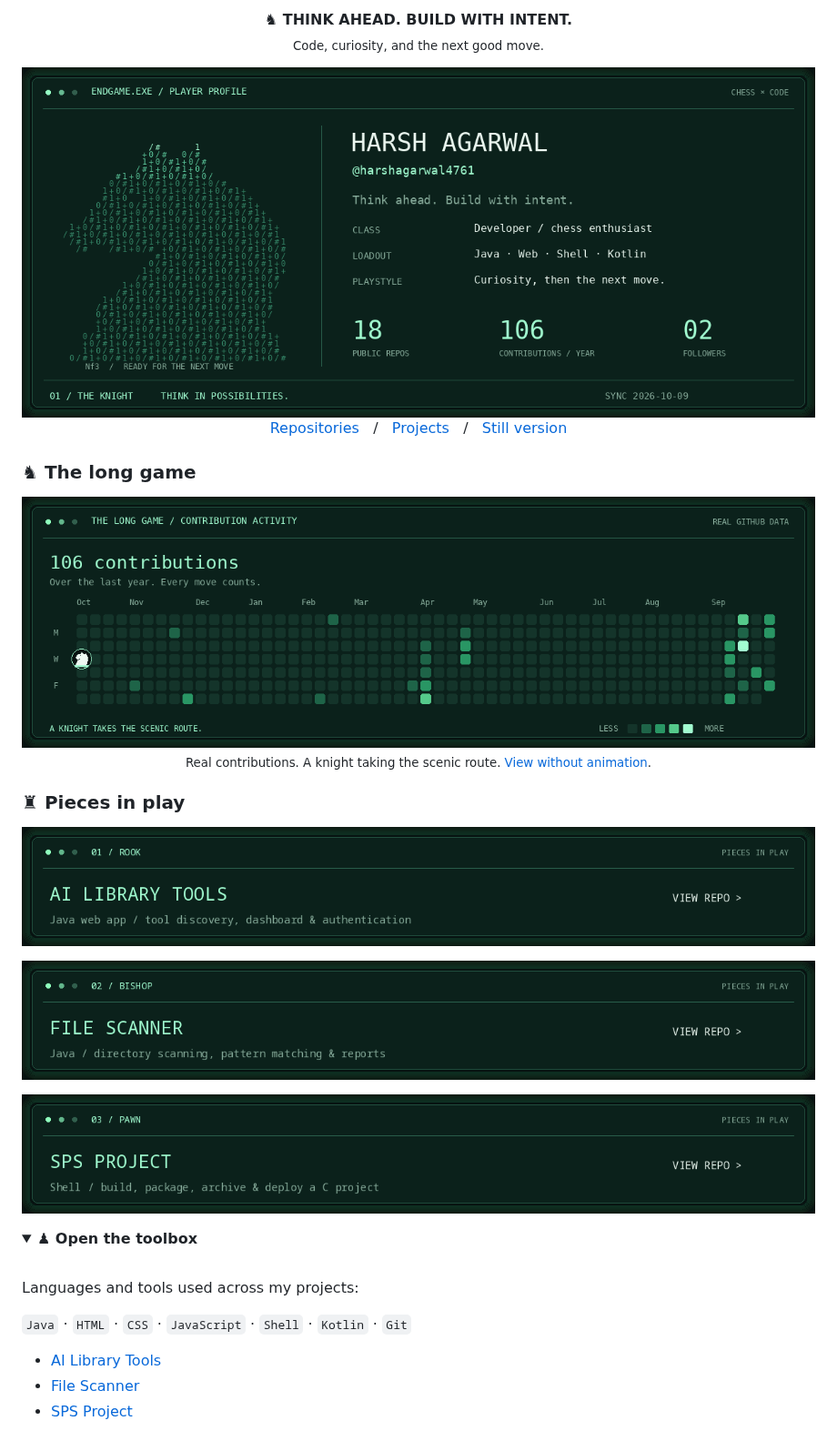
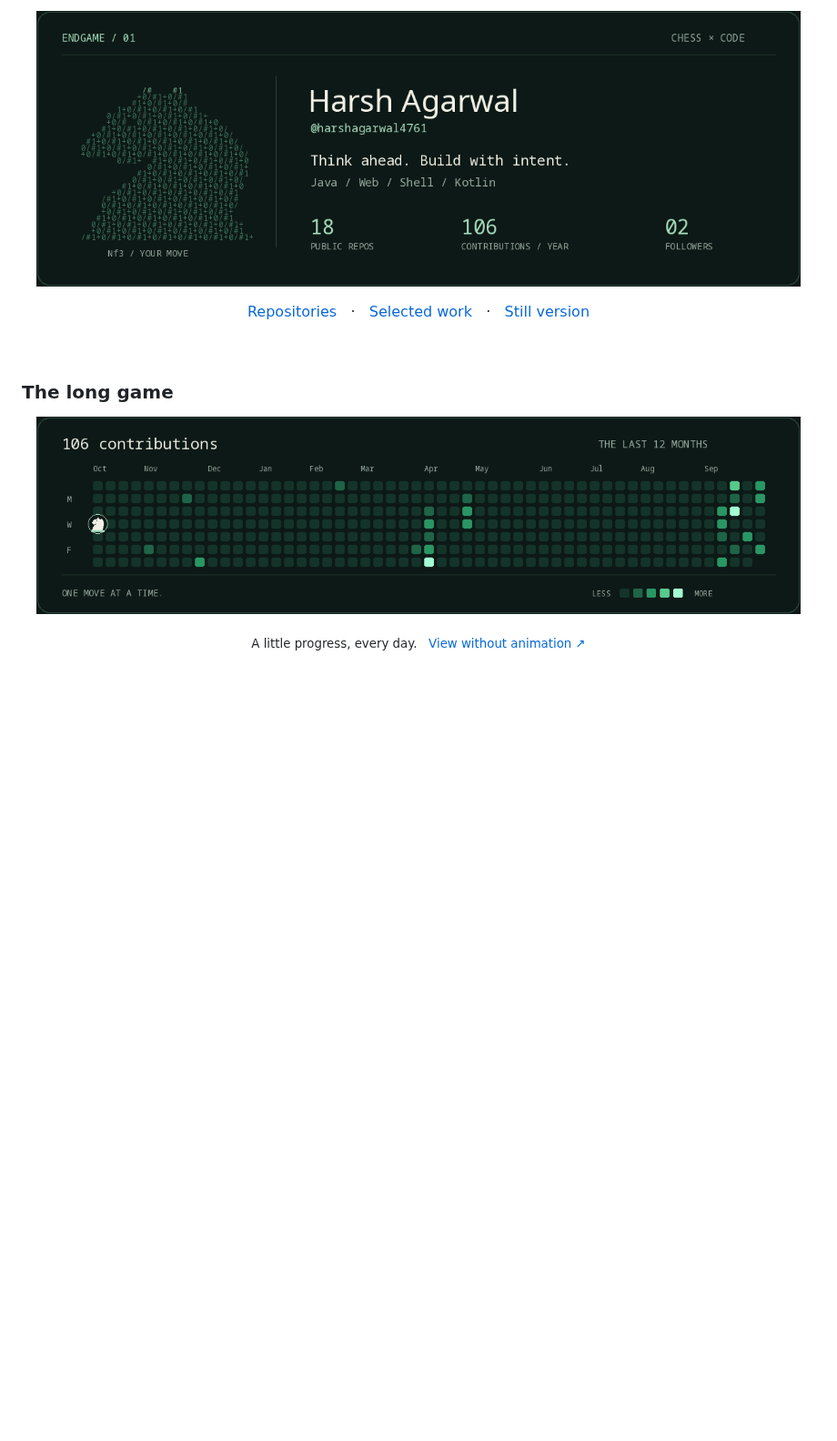
Before and after one commit to harshagarwal4761/harshagarwal4761, a Markdown page: README.md, the part around one of its changes. Shown at 91% size. Rendered like a GitHub page; pictures changed too: assets/contribution-board.gif, assets/player-card.gif; folded sections open; blank space fills up the shorter version.

Commit message:
Refine chess profile layout and configure featured projects

```diff
--- a/README.md
+++ b/README.md
@@ -1,41 +1,22 @@
 <p align="center">
-  <b>♞ THINK AHEAD. BUILD WITH INTENT.</b><br />
-  <sub>Code, curiosity, and the next good move.</sub>
+  <img src="assets/player-card.gif" width="840" alt="Harsh Agarwal — Think ahead. Build with intent. Animated green ASCII knight with public GitHub stats." />
 </p>
-
-<img src="assets/player-card.gif" width="100%" alt="Harsh Agarwal's animated terminal profile: a scanning ASCII chess knight, technologies, and daily refreshed public GitHub stats." />
 
 <p align="center">
   <a href="https://github.com/harshagarwal4761?tab=repositories">Repositories</a>
-  &nbsp; / &nbsp;
-  <a href="#-pieces-in-play">Projects</a>
-  &nbsp; / &nbsp;
+  &nbsp; · &nbsp;
+  <a href="#selected-work">Selected work</a>
+  &nbsp; · &nbsp;
   <a href="assets/player-card.png">Still version</a>
 </p>
 
-### ♞ The long game
-
-<img src="assets/contribution-board.gif" width="100%" alt="Real GitHub contributions over the last year, with a decorative knight making L-shaped moves across the calendar." />
-
-<p align="center"><sub>Real contributions. A knight taking the scenic route. <a href="assets/contribution-board.png">View without animation</a>.</sub></p>
-
-### ♜ Pieces in play
-
-<a href="https://github.com/harshagarwal4761/AI-Library-Tools"><img src="assets/ai-tools.png" width="100%" alt="AI Library Tools — Java web app with tool discovery, a dashboard, and authentication. View repository." /></a>
-
-<a href="https://github.com/harshagarwal4761/File-Scanner"><img src="assets/file-scanner.png" width="100%" alt="File Scanner — Java directory scanning, pattern matching, and reporting components. View repository." /></a>
-
-<a href="https://github.com/harshagarwal4761/SPS-Project"><img src="assets/sps-project.png" width="100%" alt="SPS Project — Shell scripts to build, package, archive, and deploy a C project. View repository." /></a>
-
-<details>
-<summary><b>♟ Open the toolbox</b></summary>
 <br />
 
-Languages and tools used across my projects:
+### The long game
 
-`Java` · `HTML` · `CSS` · `JavaScript` · `Shell` · `Kotlin` · `Git`
+<p align="center">
+  <img src="assets/contribution-board.gif" width="840" alt="Real contributions over the last year. A decorative knight follows legal moves across the calendar." />
+</p>
 
-- [AI Library Tools](https://github.com/harshagarwal4761/AI-Library-Tools)
-- [File Scanner](https://github.com/harshagarwal4761/File-Scanner)
-- [SPS Project](https://github.com/harshagarwal4761/SPS-Project)
+<p align="center"><sub>A little progress, every day. &nbsp; <a href="assets/contribution-board.png">View without animation ↗</a></sub></p>
 
```
Also changed, not shown: other parts of README.md (+27 -3 lines), MAINTENANCE.md (+26 -10 lines), assets/contribution-board.png, assets/player-card.png, 3 other files.
